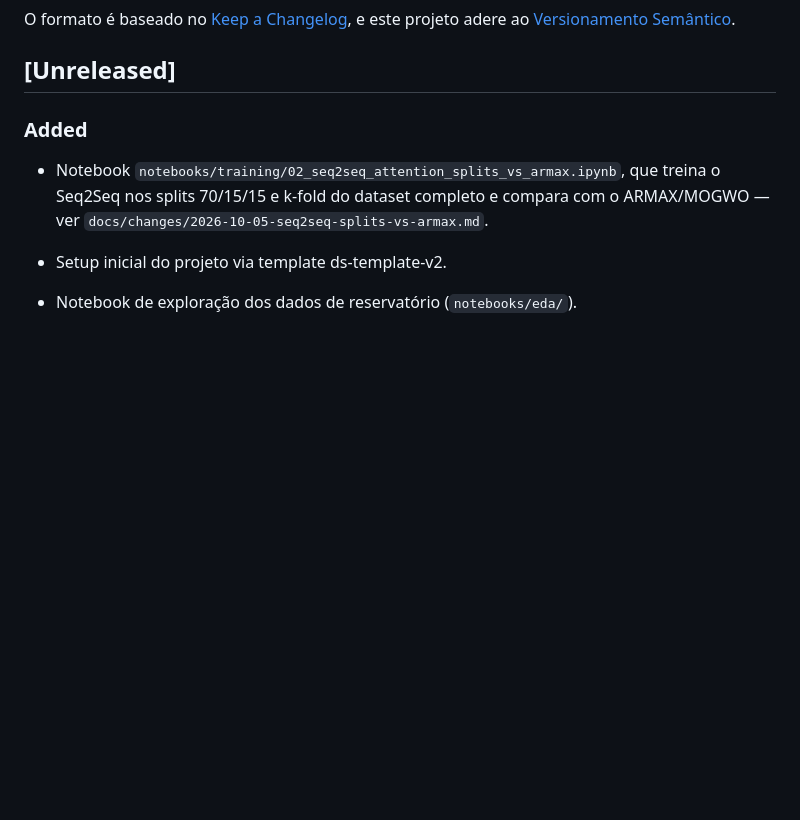
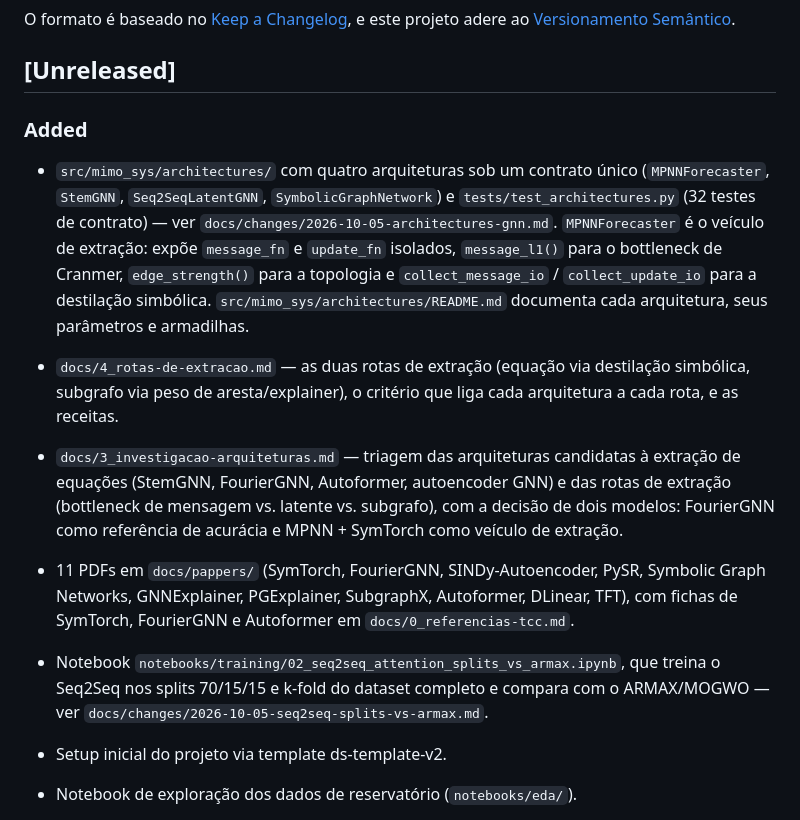
Before and after one commit to watasabi/mimo_sys, a Markdown page: CHANGELOG.md, the part around the change. GitHub-like rendering; blank space fills up the shorter version.

Commit message:
docs: registra arquiteturas GNN no changelog e change note

```diff
--- a/CHANGELOG.md
+++ b/CHANGELOG.md
@@ -7,6 +7,28 @@ O formato é baseado no [Keep a Changelog](https://keepachangelog.com/pt-BR/1.0.
 ## [Unreleased]
 
 ### Added
+- `src/mimo_sys/architectures/` com quatro arquiteturas sob um contrato
+  único (`MPNNForecaster`, `StemGNN`, `Seq2SeqLatentGNN`,
+  `SymbolicGraphNetwork`) e `tests/test_architectures.py` (32 testes de
+  contrato) — ver `docs/changes/2026-10-05-architectures-gnn.md`.
+  `MPNNForecaster` é o veículo de extração: expõe `message_fn` e
+  `update_fn` isolados, `message_l1()` para o bottleneck de Cranmer,
+  `edge_strength()` para a topologia e `collect_message_io` /
+  `collect_update_io` para a destilação simbólica.
+  `src/mimo_sys/architectures/README.md` documenta cada arquitetura,
+  seus parâmetros e armadilhas.
+- `docs/4_rotas-de-extracao.md` — as duas rotas de extração (equação via
+  destilação simbólica, subgrafo via peso de aresta/explainer), o
+  critério que liga cada arquitetura a cada rota, e as receitas.
+- `docs/3_investigacao-arquiteturas.md` — triagem das arquiteturas candidatas
+  à extração de equações (StemGNN, FourierGNN, Autoformer, autoencoder GNN) e
+  das rotas de extração (bottleneck de mensagem vs. latente vs. subgrafo),
+  com a decisão de dois modelos: FourierGNN como referência de acurácia e
+  MPNN + SymTorch como veículo de extração.
+- 11 PDFs em `docs/pappers/` (SymTorch, FourierGNN, SINDy-Autoencoder, PySR,
+  Symbolic Graph Networks, GNNExplainer, PGExplainer, SubgraphX, Autoformer,
+  DLinear, TFT), com fichas de SymTorch, FourierGNN e Autoformer em
+  `docs/0_referencias-tcc.md`.
 - Notebook `notebooks/training/02_seq2seq_attention_splits_vs_armax.ipynb`,
   que treina o Seq2Seq nos splits 70/15/15 e k-fold do dataset completo
   e compara com o ARMAX/MOGWO — ver
```
Also changed, not shown: docs/changes/2026-10-05-architectures-gnn.md (added, +102 -0 lines).
